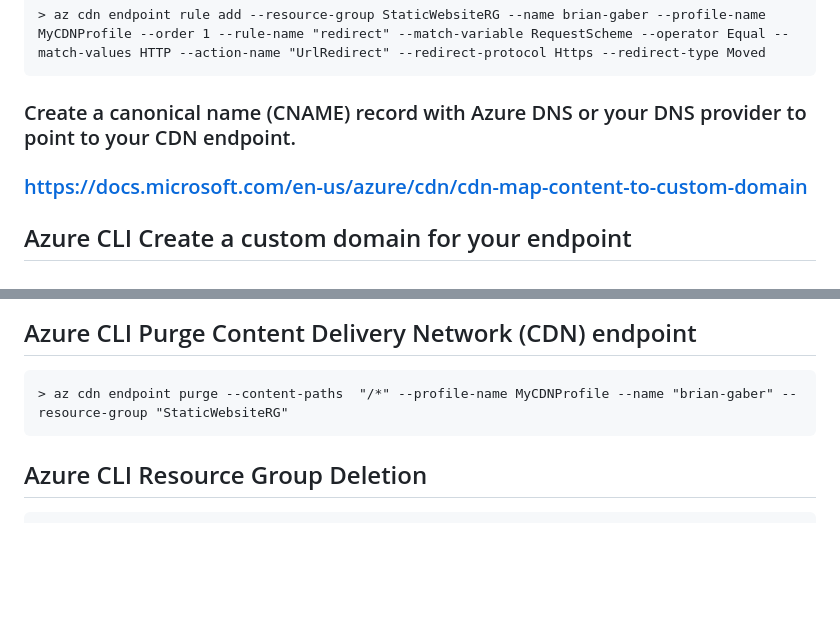
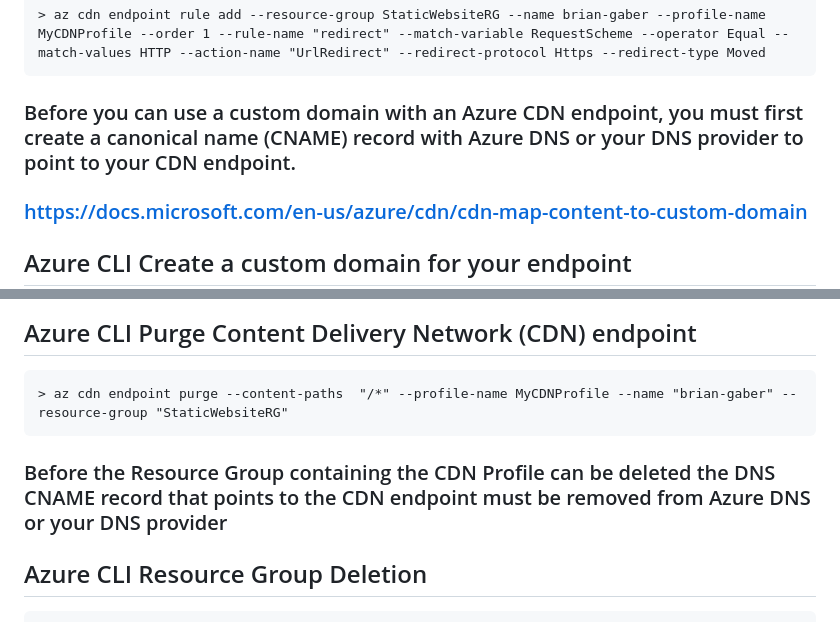
Before and after one commit to bgaber/azure-github-actions-project, a Markdown page: README.md, 2 parts joined by grey strips. Drawn GitHub-style; blank space fills up the shorter version.

````diff
--- a/README.md
+++ b/README.md
@@ -45,7 +45,7 @@ Solution
 > az cdn endpoint rule add --resource-group StaticWebsiteRG --name brian-gaber --profile-name MyCDNProfile --order 1 --rule-name "redirect" --match-variable RequestScheme --operator Equal --match-values HTTP --action-name "UrlRedirect" --redirect-protocol Https --redirect-type Moved
 ```
 
-### Create a canonical name (CNAME) record with Azure DNS or your DNS provider to point to your CDN endpoint.
+### Before you can use a custom domain with an Azure CDN endpoint, you must first create a canonical name (CNAME) record with Azure DNS or your DNS provider to point to your CDN endpoint.
 ### https://docs.microsoft.com/en-us/azure/cdn/cdn-map-content-to-custom-domain
 
 ## Azure CLI Create a custom domain for your endpoint
@@ -67,6 +67,8 @@ az cdn custom-domain enable-https --resource-group StaticWebsiteRG --endpoint-na
 > az cdn endpoint purge --content-paths  "/*" --profile-name MyCDNProfile --name "brian-gaber" --resource-group "StaticWebsiteRG"
 ```
 
+### Before the Resource Group containing the CDN Profile can be deleted the DNS CNAME record that points to the CDN endpoint must be removed from Azure DNS or your DNS provider
+
 ## Azure CLI Resource Group Deletion
 
 ```
````
Also changed, not shown: other parts of README.md (+2 -2 lines), readme_images/github-actions-cicd-project.png.
